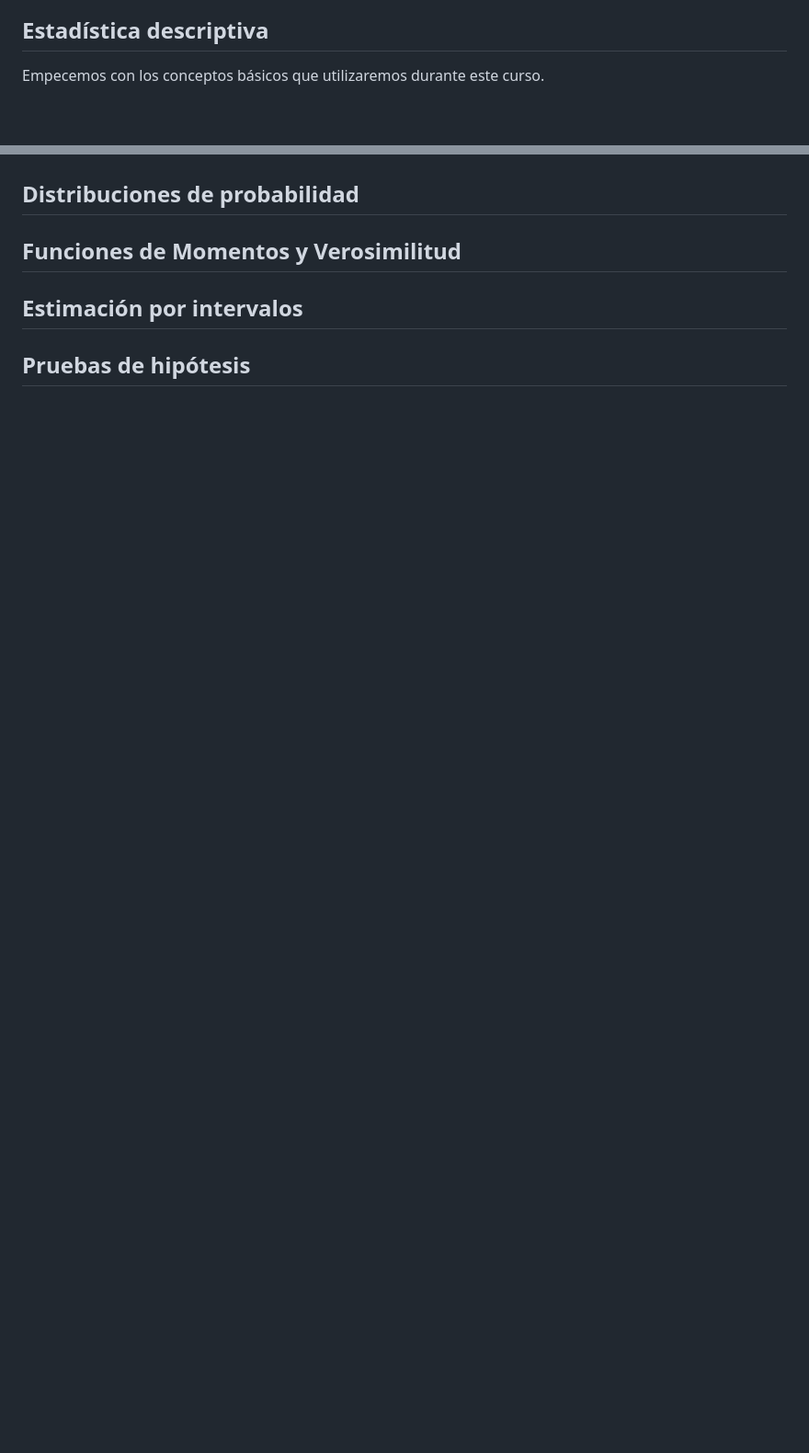
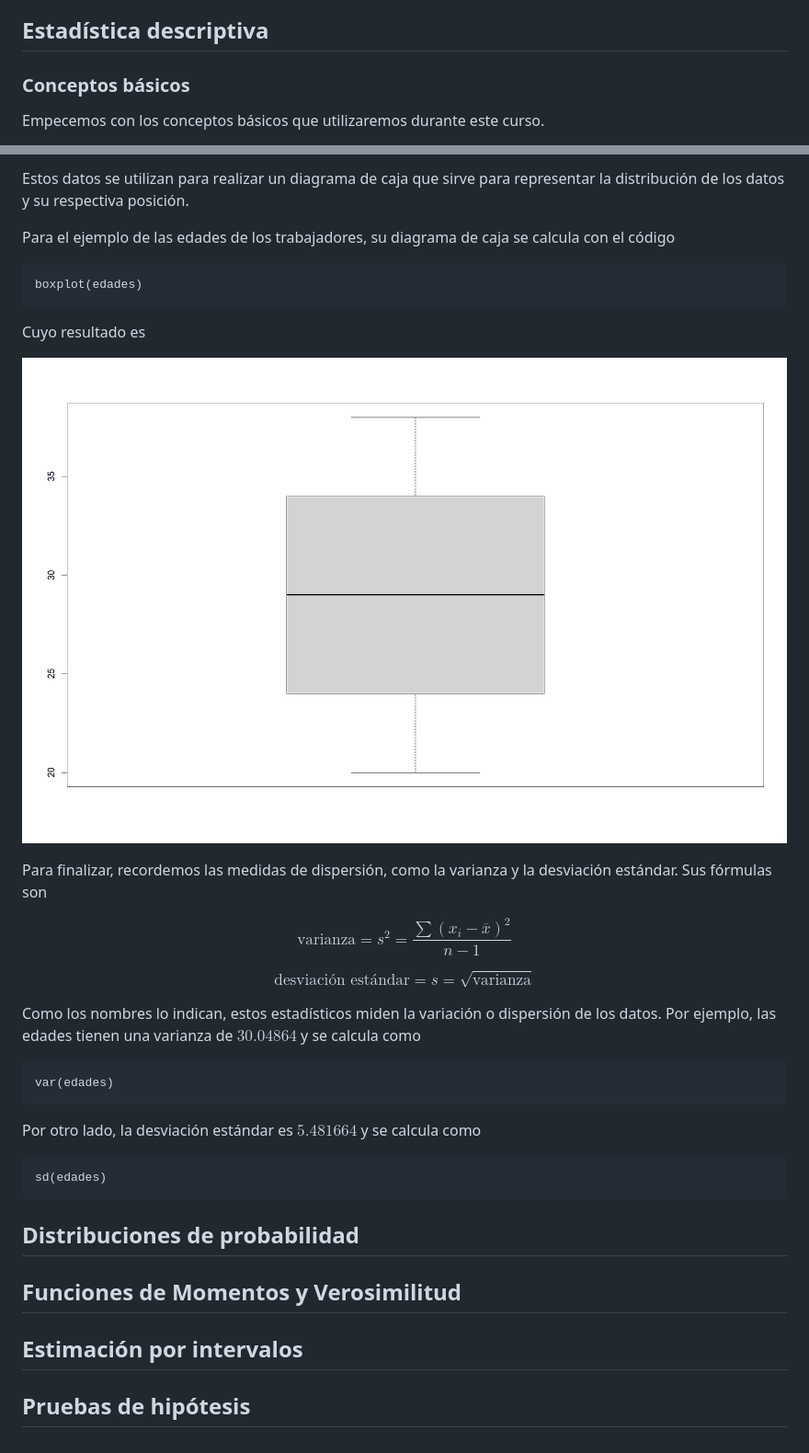
Before and after one commit to McJul1o-R/Notas-Estadistica, a Markdown page: README.md, 2 parts joined by grey strips. Shown: that part at 92% size. Drawn GitHub-style; pictures changed too: imagenes/dcaja.png (added); blank space fills up the shorter version.

Commit message:
Estadísticos

````diff
--- a/README.md
+++ b/README.md
@@ -24,6 +26,8 @@ sus proyectos y tareas. Realizar esto queda fuera de este curso, por lo que invi
 a los lectores interesados investigar más a fondo sobre esto.
 
 ## Estadística descriptiva
+
+### Conceptos básicos
 
 Empecemos con los conceptos básicos que utilizaremos durante este curso.
 
@@ -263,3 +343,37 @@ Una característica importante de la frecuencia porcentual es que la suma total
+Estos datos se utilizan para realizar un diagrama de caja que sirve para representar la distribución de los datos y su respectiva posición.
+
+Para el ejemplo de las edades de los trabajadores, su diagrama de caja se calcula con el código
+
+```{r}
+boxplot(edades)
+```
+
+Cuyo resultado es
+
+![Diagrama de caja de las edades de los trabajadores](imagenes/dcaja.png)
+
+Para finalizar, recordemos las medidas de dispersión, como la varianza y la desviación estándar. Sus fórmulas son
+
+$$
+\text{varianza} = s^2 = \frac{\sum (x_i - \overline{x})^2}{n-1}
+$$
+
+$$
+\text{desviación estándar} = s = \sqrt{\text{varianza}}
+$$
+
+Como los nombres lo indican, estos estadísticos miden la variación o dispersión de los datos.
+Por ejemplo, las edades tienen una varianza de $30.04864$ y se calcula como
+
+```{r}
+var(edades)
+```
+
+Por otro lado, la desviación estándar es $5.481664$ y se calcula como
+
+```{r}
+sd(edades)
+```
 
 ## Distribuciones de probabilidad
 
````
Also changed, not shown: other parts of README.md (+78 -0 lines), 2 other files.
